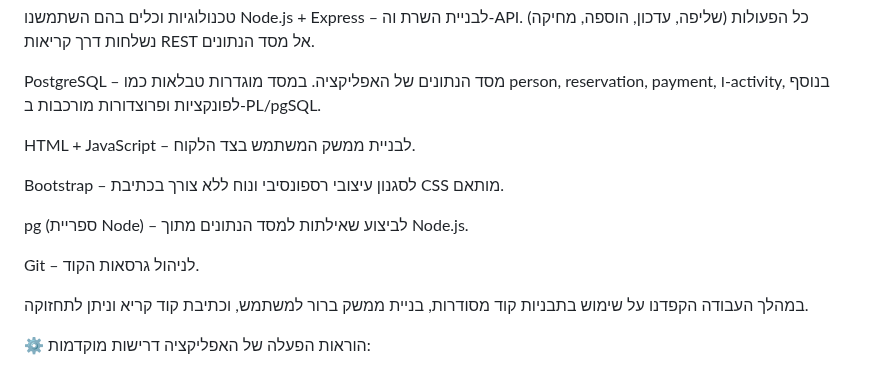
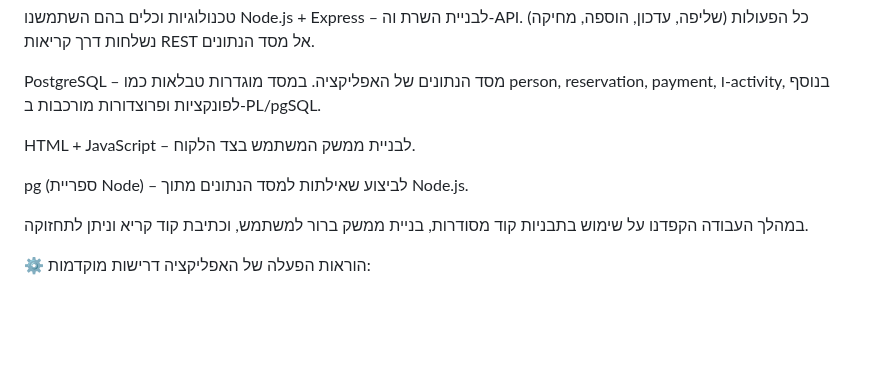
Before and after one commit to Ayalag04/DBProject326686086_325697795, a Markdown page: README.md, the part around one of its changes. Drawn GitHub-style; blank space fills up the shorter version.

```diff
--- a/README.md
+++ b/README.md
@@ -490,11 +490,7 @@ PostgreSQL – מסד הנתונים של האפליקציה. במסד מוגד
 
 HTML + JavaScript – לבניית ממשק המשתמש בצד הלקוח.
 
-Bootstrap – לסגנון עיצובי רספונסיבי ונוח ללא צורך בכתיבת CSS מותאם.
-
 pg (ספריית Node) – לביצוע שאילתות למסד הנתונים מתוך Node.js.
-
-Git – לניהול גרסאות הקוד.
 
 במהלך העבודה הקפדנו על שימוש בתבניות קוד מסודרות, בניית ממשק ברור למשתמש, וכתיבת קוד קריא וניתן לתחזוקה.
 
```
Also changed, not shown: other parts of README.md (+2 -0 lines).
